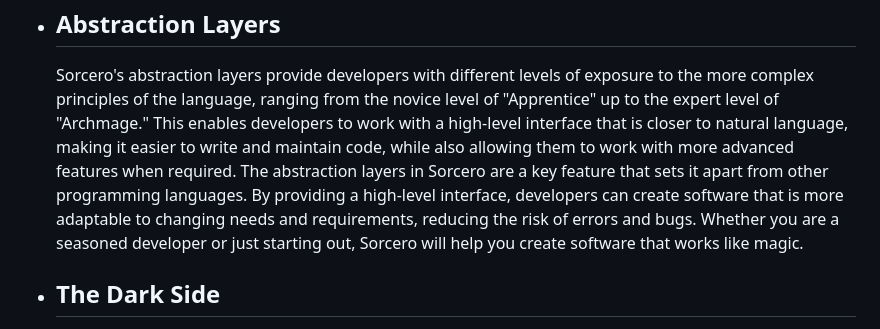
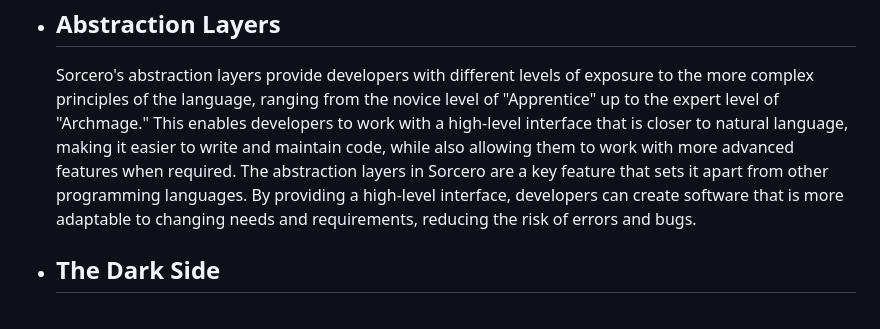
Before and after one commit to stfn-ko/Ronin, a Markdown page: README.md, the part around the change. Drawn GitHub-style.

```diff
--- a/README.md
+++ b/README.md
@@ -5,7 +5,7 @@ Sorcero is a new programming language that is designed to make programming feel
 
 - ## Abstraction Layers
   Sorcero's abstraction layers provide developers with different levels of exposure to the more complex principles of the language, ranging from the novice level of "Apprentice" up to the expert level of "Archmage." This enables developers to work with a high-level interface that is closer to natural language, making it easier to write and maintain code, while also allowing them to work with more advanced features when required.
-  The abstraction layers in Sorcero are a key feature that sets it apart from other programming languages. By providing a high-level interface, developers can create software that is more adaptable to changing needs and requirements, reducing the risk of errors and bugs. Whether you are a seasoned developer or just starting out, Sorcero will help you create software that works like magic.
+  The abstraction layers in Sorcero are a key feature that sets it apart from other programming languages. By providing a high-level interface, developers can create software that is more adaptable to changing needs and requirements, reducing the risk of errors and bugs.
 
 - ## The Dark Side
 
```
